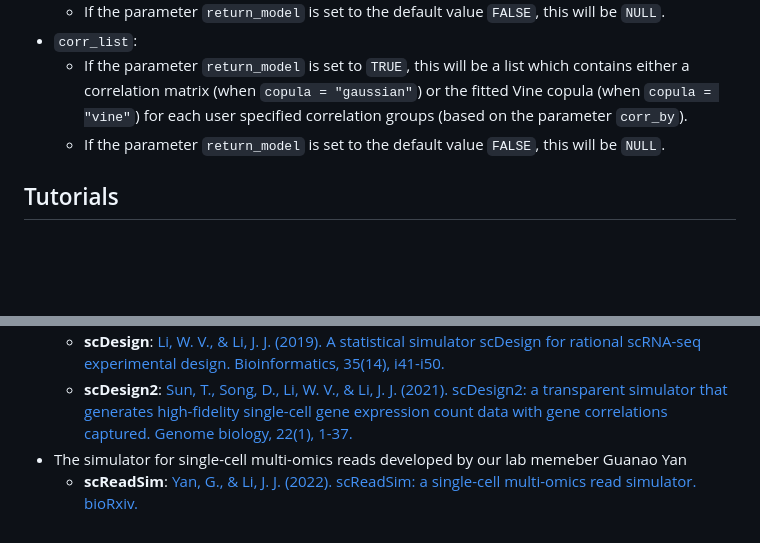
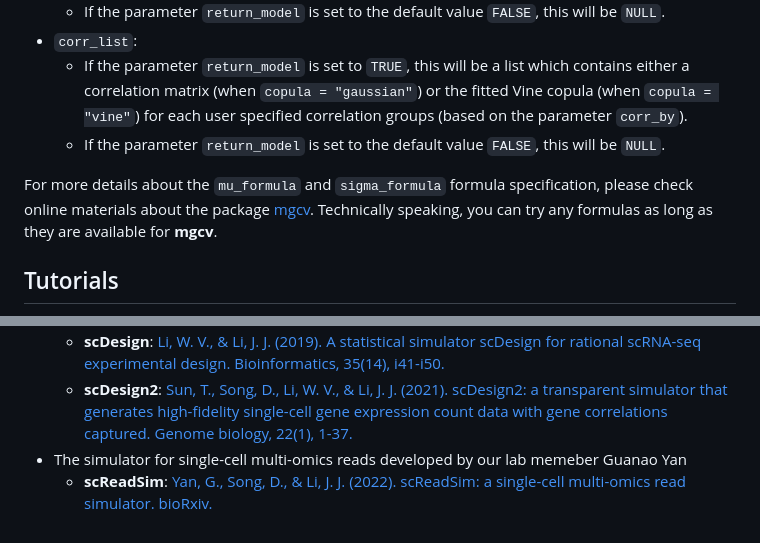
Before and after one commit to SONGDONGYUAN1994/scDesign3, a Markdown page: README.md, 2 parts joined by grey strips. Drawn GitHub-style; blank space fills up the shorter version.

```diff
--- a/README.md
+++ b/README.md
@@ -109,6 +109,8 @@ The output of `scdesign3()` is a list which includes:
     -   If the parameter `return_model` is set to `TRUE`, this will be a list which contains either a correlation matrix (when `copula = "gaussian"`) or the fitted Vine copula (when `copula = "vine"`) for each user specified correlation groups (based on the parameter `corr_by`).
     -   If the parameter `return_model` is set to the default value `FALSE`, this will be `NULL`.
 
+For more details about the `mu_formula` and `sigma_formula` formula specification, please check online materials about the package [mgcv](https://cran.r-project.org/web/packages/mgcv/index.html). Technically speaking, you can try any formulas as long as they are available for **mgcv**.
+
 ## Tutorials<a name="tutorials"></a>
 
 For all detailed tutorials, please check the [website](https://songdongyuan1994.github.io/scDesign3/docs/index.html). The tutorials will demonstrate the applications of **scDesign3** from the following four perspectives: data simulation, model parameters, model selection, and model alteration.
@@ -144,4 +146,4 @@ Any questions or suggestions on `scDesign3` are welcomed! Please report it on [i
     -   **scDesign**: [Li, W. V., & Li, J. J. (2019). A statistical simulator scDesign for rational scRNA-seq experimental design. Bioinformatics, 35(14), i41-i50.](https://academic.oup.com/bioinformatics/article/35/14/i41/5529133)
     -   **scDesign2**: [Sun, T., Song, D., Li, W. V., & Li, J. J. (2021). scDesign2: a transparent simulator that generates high-fidelity single-cell gene expression count data with gene correlations captured. Genome biology, 22(1), 1-37.](https://link.springer.com/article/10.1186/s13059-021-02367-2)
 -   The simulator for single-cell multi-omics reads developed by our lab memeber Guanao Yan
-    -   **scReadSim**: [Yan, G., & Li, J. J. (2022). scReadSim: a single-cell multi-omics read simulator. bioRxiv.](https://www.biorxiv.org/content/10.1101/2022.05.29.493924v1.abstract)
+    -   **scReadSim**: [Yan, G., Song, D., & Li, J. J. (2022). scReadSim: a single-cell multi-omics read simulator. bioRxiv.](https://www.biorxiv.org/content/10.1101/2022.05.29.493924v1.abstract)
```
